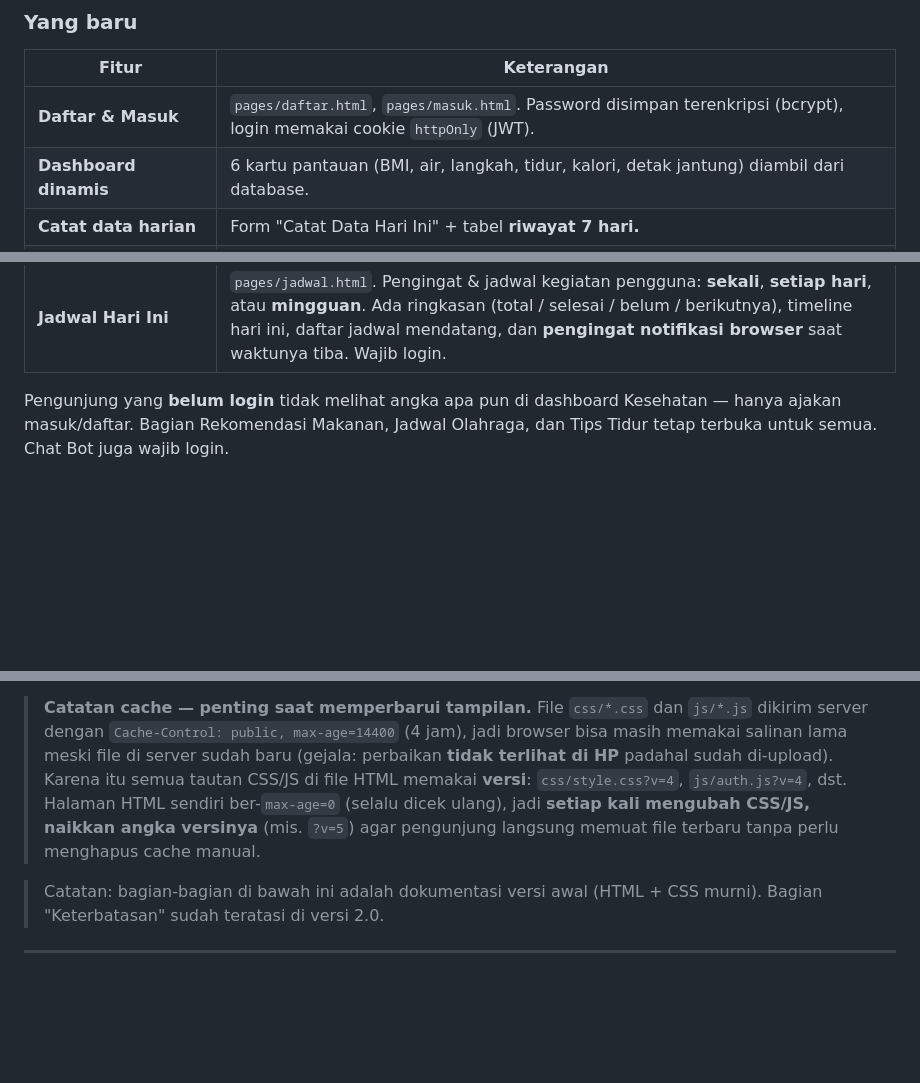
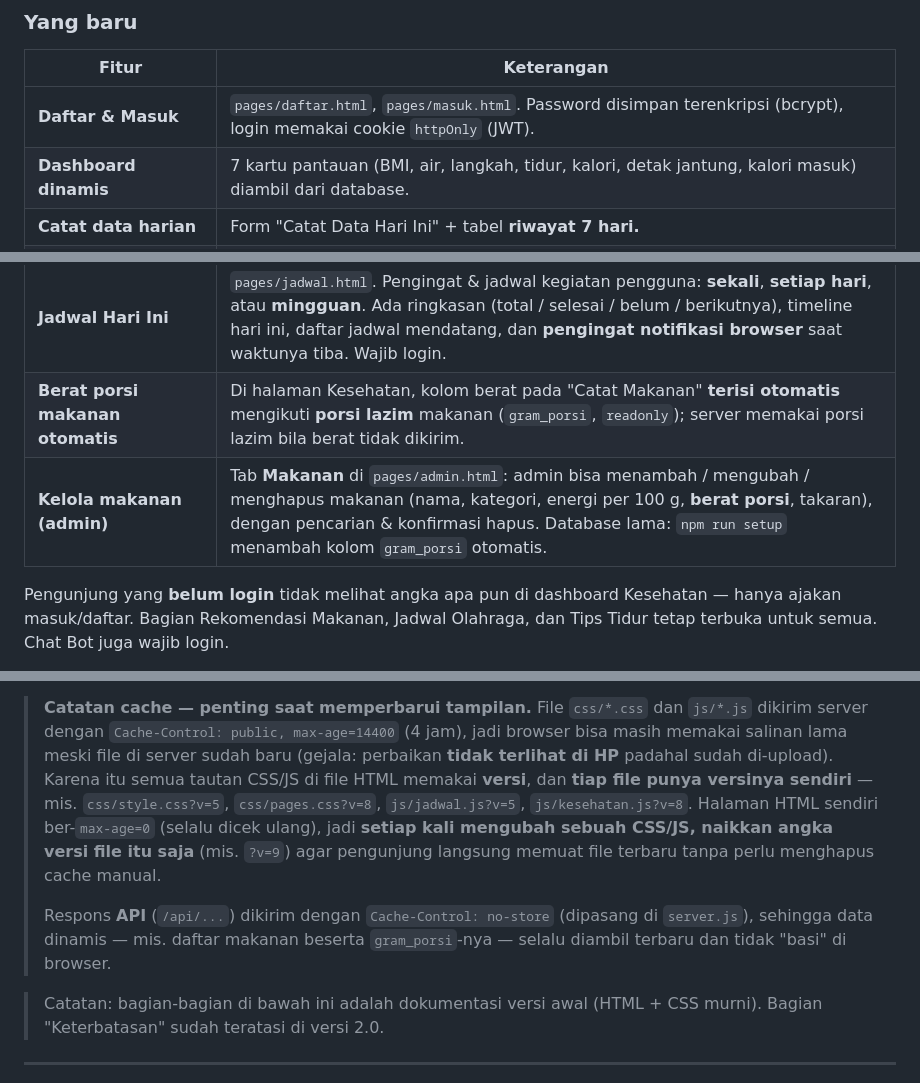
Before and after one commit to ratuzahirah22-dev/ai-healthy-daily-assistant, a Markdown page: DOKUMENTASI.md, 3 parts joined by grey strips. GitHub-like rendering; blank space fills up the shorter version.

Commit message:
Docs: berat porsi otomatis, kelola makanan admin, catatan API no-store & versi cache

```diff
--- a/DOKUMENTASI.md
+++ b/DOKUMENTASI.md
@@ -22,7 +22,7 @@ fitur **Daftar, Masuk, dan seluruh data kesehatan tersimpan dinamis di MySQL**.
 | Fitur                              | Keterangan                                                                                                                                                                                                                                                                                    |
 | ---------------------------------- | --------------------------------------------------------------------------------------------------------------------------------------------------------------------------------------------------------------------------------------------------------------------------------------------- |
 | **Daftar &amp; Masuk**             | `pages/daftar.html`, `pages/masuk.html`. Password disimpan terenkripsi (bcrypt), login memakai cookie `httpOnly` (JWT).                                                                                                                                                                       |
-| **Dashboard dinamis**              | 6 kartu pantauan (BMI, air, langkah, tidur, kalori, detak jantung) diambil dari database.                                                                                                                                                                                                     |
+| **Dashboard dinamis**              | 7 kartu pantauan (BMI, air, langkah, tidur, kalori, detak jantung, kalori masuk) diambil dari database.                                                                                                                                                                                        |
 | **Catat data harian**              | Form "Catat Data Hari Ini" + tabel **riwayat 7 hari.**                                                                                                                                                                                                                                        |
 | **Target personal (umur & gender)** | Kolom `tanggal_lahir` + `jenis_kelamin` di `users`; server (`kebutuhan.js`) menghitung target air, kalori, langkah, dan tidur sesuai umur/gender, lalu halaman Kesehatan memakainya untuk progress bar & catatan.                                                                             |
 | **Kalkulator BMI sungguhan**       | Menghitung otomatis; hasilnya tersimpan jika sudah login.                                                                                                                                                                                                                                     |
@@ -38,6 +38,8 @@ fitur **Daftar, Masuk, dan seluruh data kesehatan tersimpan dinamis di MySQL**.
 | **Pengingat minum air**            | Tombol di halaman Kesehatan memicu Notification browser tiap 1 jam (perlu izin; pengingat tidak disimpan ke database).                                                                                                                                                    |
 | **Reset password pengguna**        | Admin dapat menyetel ulang password pengguna dari tab **Pengguna &amp; Pemakaian** (`POST /api/admin/pengguna/:id/reset-password`). Admin tidak bisa mereset passwordnya sendiri lewat jalur ini.                                                                          |
 | **Jadwal Hari Ini**                | `pages/jadwal.html`. Pengingat & jadwal kegiatan pengguna: **sekali**, **setiap hari**, atau **mingguan**. Ada ringkasan (total / selesai / belum / berikutnya), timeline hari ini, daftar jadwal mendatang, dan **pengingat notifikasi browser** saat waktunya tiba. Wajib login. |
+| **Berat porsi makanan otomatis**   | Di halaman Kesehatan, kolom berat pada "Catat Makanan" **terisi otomatis** mengikuti **porsi lazim** makanan (`gram_porsi`, `readonly`); server memakai porsi lazim bila berat tidak dikirim. |
+| **Kelola makanan (admin)**         | Tab **Makanan** di `pages/admin.html`: admin bisa menambah / mengubah / menghapus makanan (nama, kategori, energi per 100 g, **berat porsi**, takaran), dengan pencarian & konfirmasi hapus. Database lama: `npm run setup` menambah kolom `gram_porsi` otomatis. |
 
 
 Pengunjung yang **belum login** tidak melihat angka apa pun di dashboard Kesehatan — hanya ajakan
@@ -256,10 +258,16 @@ atau dari komputer lokal (`npm start`).
 > `js/*.js` dikirim server dengan `Cache-Control: public, max-age=14400` (4 jam),
 > jadi browser bisa masih memakai salinan lama meski file di server sudah baru
 > (gejala: perbaikan **tidak terlihat di HP** padahal sudah di-upload). Karena
-> itu semua tautan CSS/JS di file HTML memakai **versi**: `css/style.css?v=4`,
-> `js/auth.js?v=4`, dst. Halaman HTML sendiri ber-`max-age=0` (selalu dicek ulang),
-> jadi **setiap kali mengubah CSS/JS, naikkan angka versinya** (mis. `?v=5`) agar
-> pengunjung langsung memuat file terbaru tanpa perlu menghapus cache manual.
+> itu semua tautan CSS/JS di file HTML memakai **versi**, dan **tiap file punya
+> versinya sendiri** — mis. `css/style.css?v=5`, `css/pages.css?v=8`,
+> `js/jadwal.js?v=5`, `js/kesehatan.js?v=8`. Halaman HTML sendiri ber-`max-age=0`
+> (selalu dicek ulang), jadi **setiap kali mengubah sebuah CSS/JS, naikkan angka
+> versi file itu saja** (mis. `?v=9`) agar pengunjung langsung memuat file
+> terbaru tanpa perlu menghapus cache manual.
+>
+> Respons **API** (`/api/...`) dikirim dengan `Cache-Control: no-store` (dipasang
+> di `server.js`), sehingga data dinamis — mis. daftar makanan beserta
+> `gram_porsi`-nya — selalu diambil terbaru dan tidak "basi" di browser.
 
 > Catatan: bagian-bagian di bawah ini adalah dokumentasi versi awal (HTML + CSS murni).
 > Bagian "Keterbatasan" sudah teratasi di versi 2.0.
```
